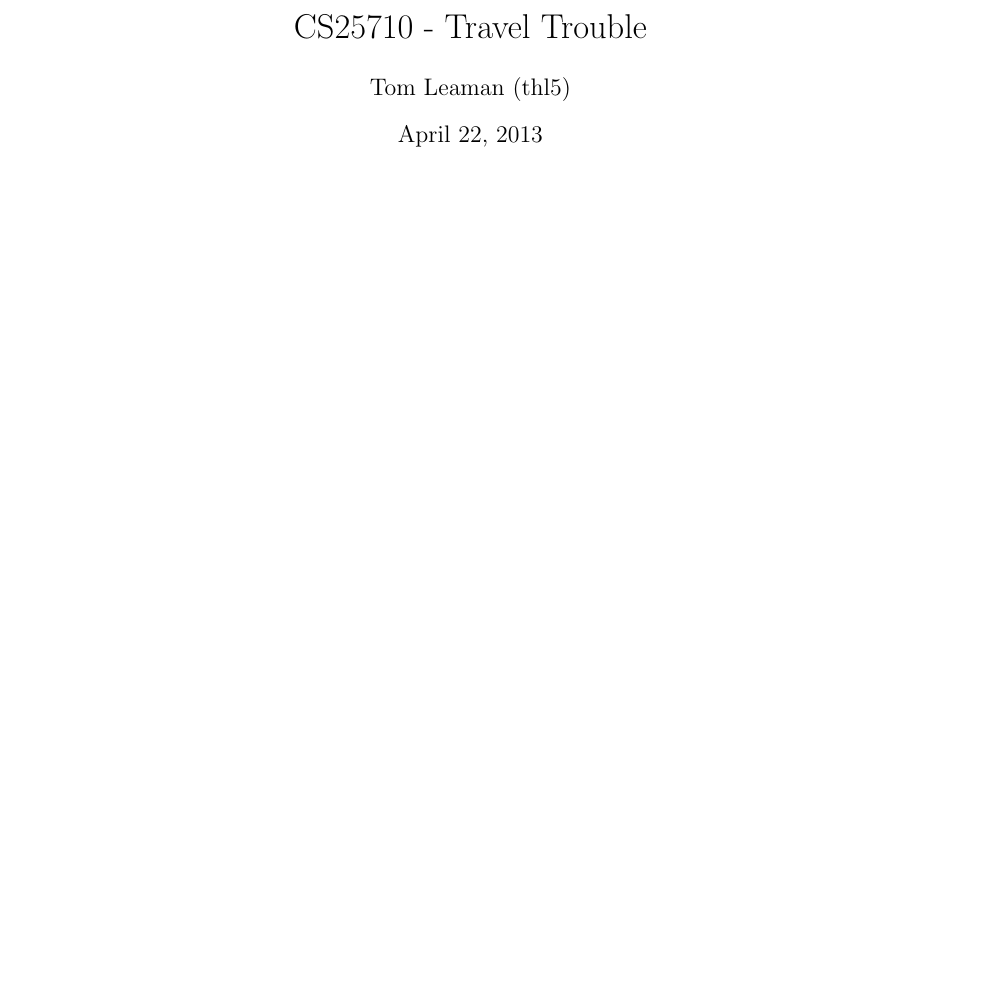
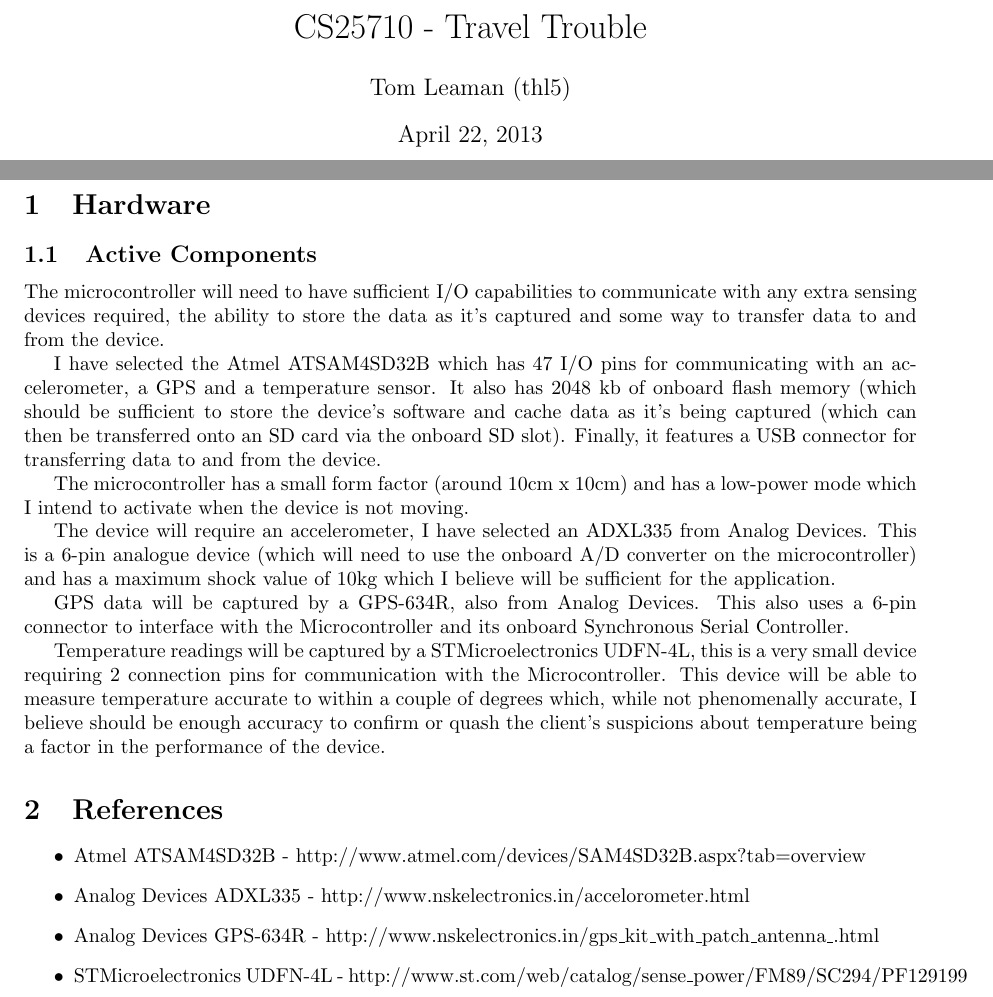
Before and after one commit to bugsduggan/cs25710-assignment, a LaTeX document (report.tex): part of the page before the commit and two parts of pages 1 and 2 of 2 after it, the two joined at a grey line, cut so that both start at the same text, the shorter picture padded with empty space. Compiled offline with pdfLaTeX.

Commit message:
Add hardware spec

```diff
--- a/report.tex
+++ b/report.tex
@@ -13,4 +13,48 @@
 %\tableofcontents
 %\newpage
 
+\section{Hardware}
+
+\subsection{Active Components}
+
+The microcontroller will need to have sufficient I/O capabilities to communicate
+with any extra sensing devices required, the ability to store the data as it's
+captured and some way to transfer data to and from the device.
+
+I have selected the Atmel ATSAM4SD32B which has 47 I/O pins for communicating
+with an accelerometer, a GPS and a temperature sensor. It also has 2048 kb of
+onboard flash memory (which should be sufficient to store the device's software
+and cache data as it's being captured (which can then be transferred onto an SD
+card via the onboard SD slot). Finally, it features a USB connector for
+transferring data to and from the device.
+
+The microcontroller has a small form factor (around 10cm x 10cm) and has a
+low-power mode which I intend to activate when the device is not moving.
+
+The device will require an accelerometer, I have selected an ADXL335 from Analog
+Devices. This is a 6-pin analogue device (which will need to use the onboard A/D
+converter on the microcontroller) and has a maximum shock value of 10kg which I
+believe will be sufficient for the application.
+
+GPS data will be captured by a GPS-634R, also from Analog Devices. This also
+uses a 6-pin connector to interface with the Microcontroller and its onboard
+Synchronous Serial Controller.
+
+Temperature readings will be captured by a STMicroelectronics UDFN-4L, this is a
+very small device requiring 2 connection pins for communication with the
+Microcontroller. This device will be able to measure temperature accurate to
+within a couple of degrees which, while not phenomenally accurate, I believe
+should be enough accuracy to confirm or quash the client's suspicions about
+temperature being a factor in the performance of the device.
+
+\section{References}
+\begin{itemize}
+\item{Atmel ATSAM4SD32B -
+	http://www.atmel.com/devices/SAM4SD32B.aspx?tab=overview}
+\item{Analog Devices ADXL335 - http://www.nskelectronics.in/accelorometer.html}
+\item{Analog Devices GPS-634R -
+	http://www.nskelectronics.in/gps\_kit\_with\_patch\_antenna\_.html}
+\item{STMicroelectronics UDFN-4L - http://www.st.com/web/catalog/sense\_power/FM89/SC294/PF129199}
+\end{itemize}
+
 \end{document}
```
